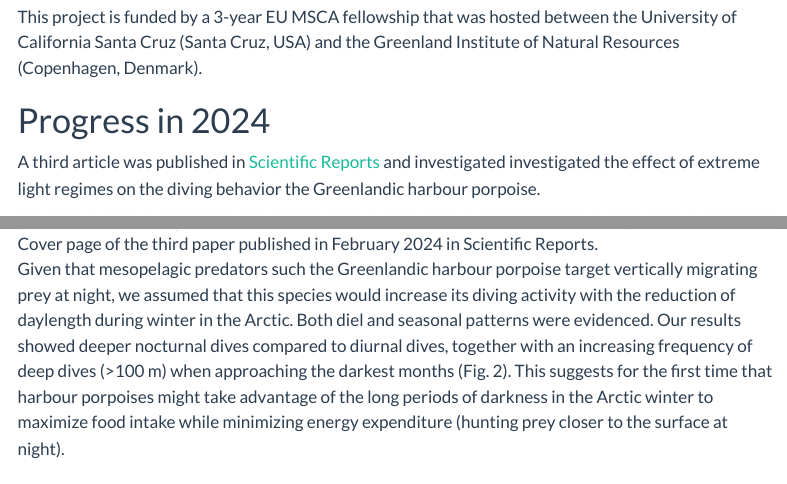
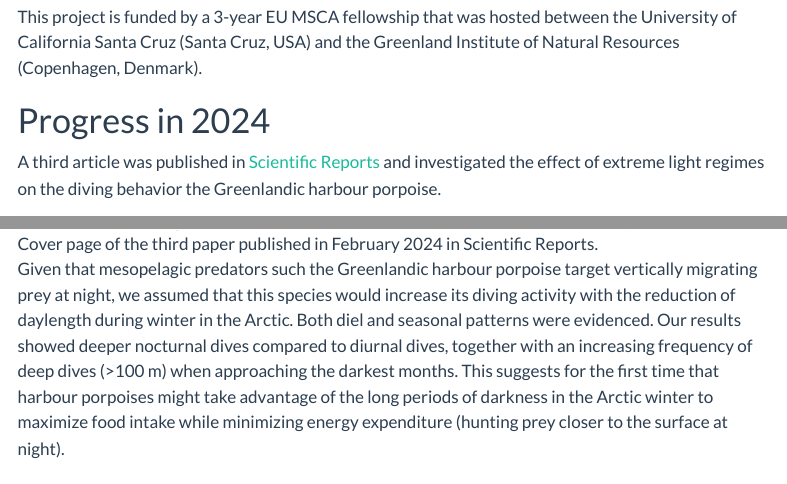
Before and after one commit to pchambault/portfolio, a Quarto document (WARMM_project.qmd): the page in a window 1100 px wide, from 420 px down, and a second part further down, joined at a grey line. Rendered offline with R 4.5, knitr and Pandoc in place of Quarto, with nearby package versions; menus at the side of the page are left out.

Commit message:
update WARMM progress in 2024

```diff
--- a/WARMM_project.qmd
+++ b/WARMM_project.qmd
@@ -11,12 +11,12 @@ This project is funded by a 3-year EU MSCA fellowship that was hosted between th
 
 # Progress in 2024
 
-A third article was published in [Scientific Reports](https://www.nature.com/articles/s41598-024-53953-w) and investigated investigated the effect of extreme light regimes on the diving behavior the Greenlandic harbour porpoise.
+A third article was published in [Scientific Reports](https://www.nature.com/articles/s41598-024-53953-w) and investigated the effect of extreme light regimes on the diving behavior the Greenlandic harbour porpoise.
 
 ![Cover page of the third paper published in February 2024 in Scientific Reports.](Photos/HP_paper.png){fig-align="center" width="832"}
 
 Given that mesopelagic predators such the Greenlandic harbour porpoise target vertically migrating prey at night, we assumed that
-this species would increase its diving activity with the reduction of daylength during winter in the Arctic. Both diel and seasonal patterns were evidenced. Our results showed deeper nocturnal dives compared to diurnal dives, together with an increasing frequency of deep dives (>100 m) when approaching the darkest months (Fig. 2). This suggests for the first time that harbour porpoises might take advantage of the long periods of darkness in the Arctic winter to maximize food intake while minimizing energy expenditure (hunting prey closer to the surface at night).
+this species would increase its diving activity with the reduction of daylength during winter in the Arctic. Both diel and seasonal patterns were evidenced. Our results showed deeper nocturnal dives compared to diurnal dives, together with an increasing frequency of deep dives (>100 m) when approaching the darkest months. This suggests for the first time that harbour porpoises might take advantage of the long periods of darkness in the Arctic winter to maximize food intake while minimizing energy expenditure (hunting prey closer to the surface at night).
 
 
 # Progress in 2023
```
Also changed, not shown: docs/search.json, 1 other file.
